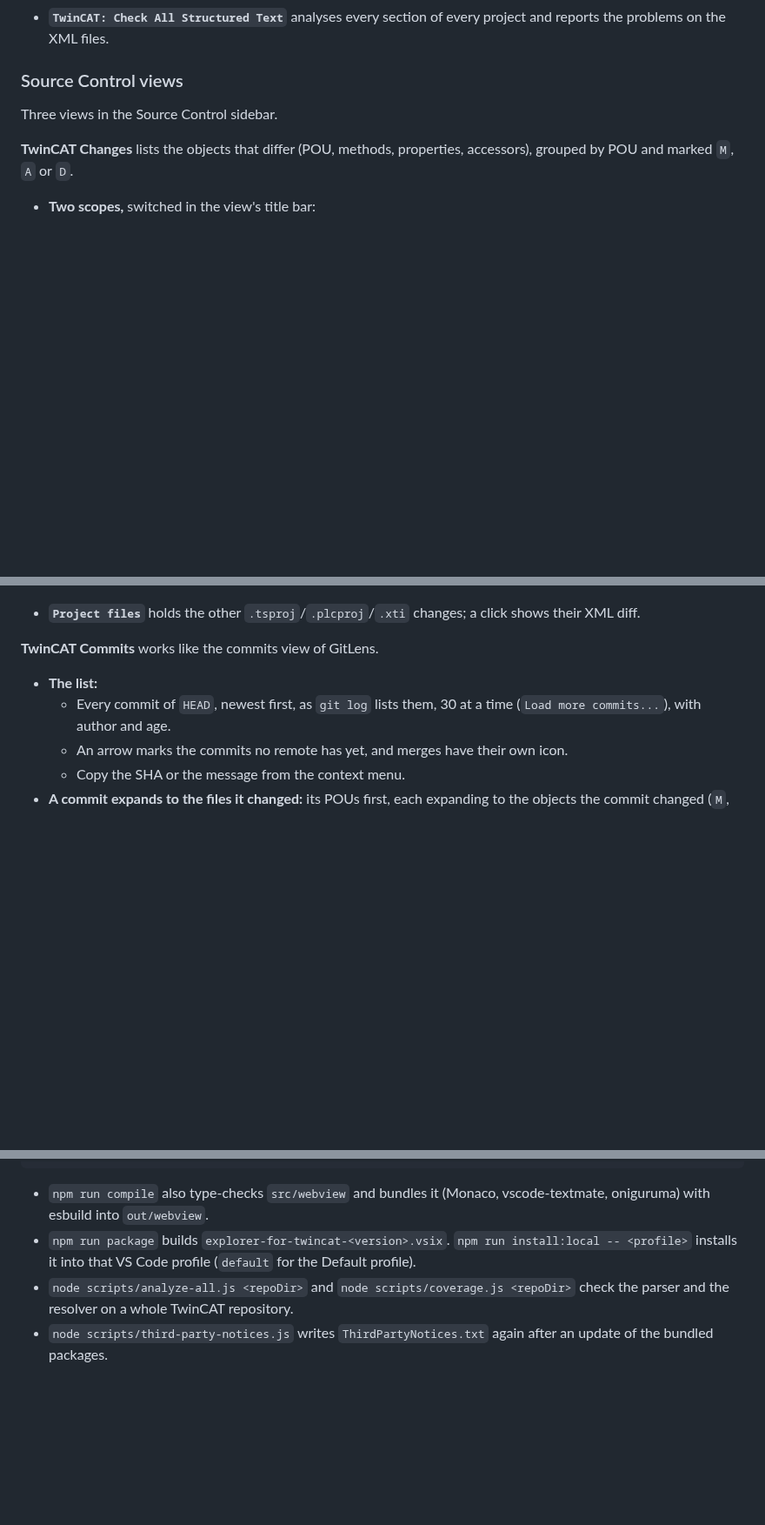
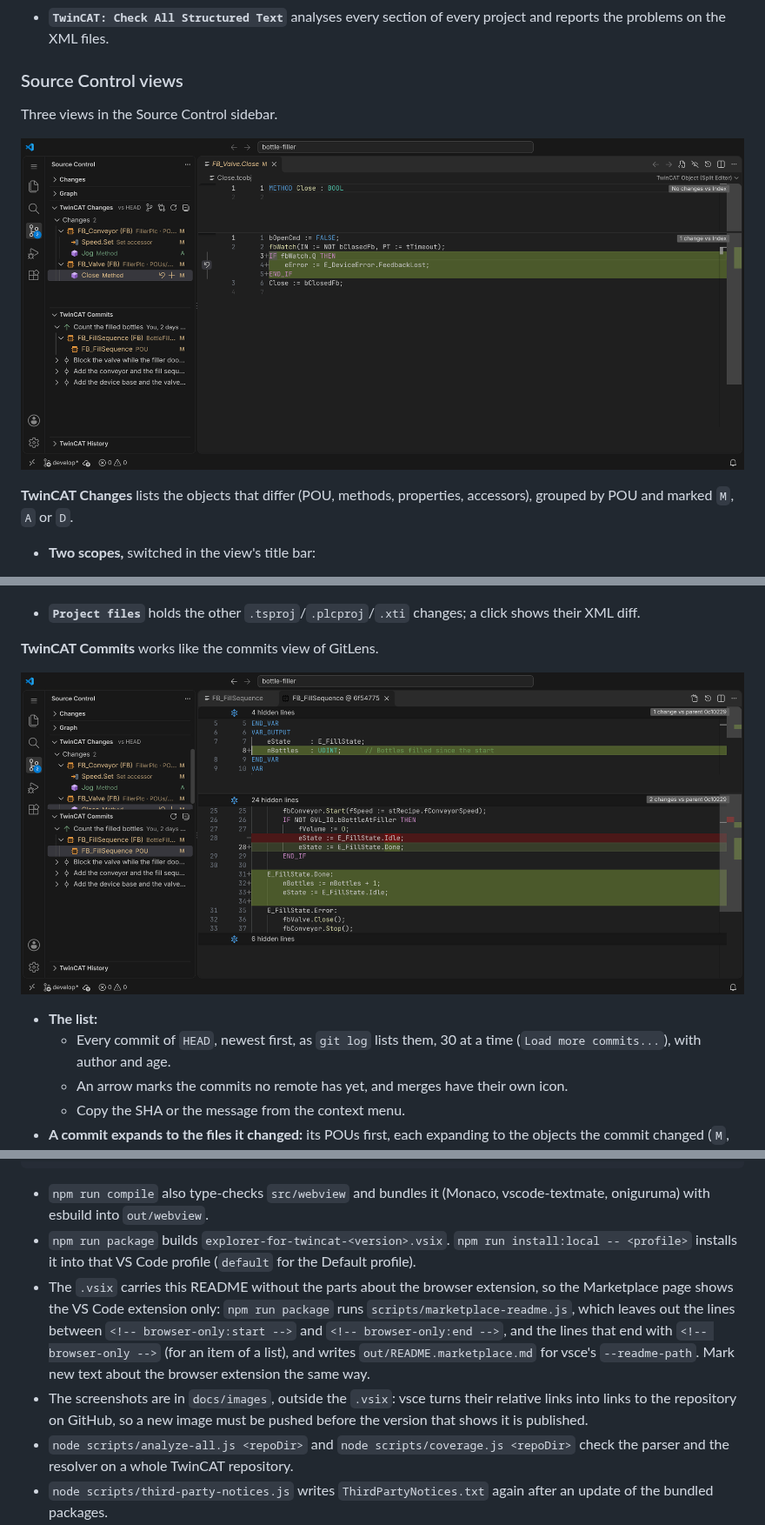
Before and after one commit to ddt313/TwinCAT-Explorer, a Markdown page: README.md, 3 parts joined by grey strips. Shown at 87% size. Rendered like a GitHub page; pictures changed too: docs/images/vscode-changes.png (added), docs/images/vscode-commits.png (added); blank space fills up the shorter version.

```diff
--- a/README.md
+++ b/README.md
@@ -364,6 +374,8 @@ These work in both panes and in notebook cells. They come from a parser of the T
 
 Three views in the Source Control sidebar.
 
+![TwinCAT Changes lists the changed methods and accessors; a click shows the change of FB_Valve.Close against HEAD](docs/images/vscode-changes.png)
+
 **TwinCAT Changes** lists the objects that differ (POU, methods, properties, accessors), grouped by POU
 and marked `M`, `A` or `D`.
 
@@ -402,6 +414,8 @@ and marked `M`, `A` or `D`.
 - **`Project files`** holds the other `.tsproj`/`.plcproj`/`.xti` changes; a click shows their XML diff.
 
 **TwinCAT Commits** works like the commits view of GitLens.
+
+![A commit of TwinCAT Commits expanded to the objects it changed, and its change of FB_FillSequence in the commit diff panel](docs/images/vscode-commits.png)
 
 - **The list:**
   - Every commit of `HEAD`, newest first, as `git log` lists them, 30 at a time
@@ -744,6 +787,15 @@ npm run package
   oniguruma) with esbuild into `out/webview`.
 - `npm run package` builds `explorer-for-twincat-<version>.vsix`. `npm run install:local -- <profile>`
   installs it into that VS Code profile (`default` for the Default profile).
+- The `.vsix` carries this README without the parts about the browser extension, so the Marketplace
+  page shows the VS Code extension only: `npm run package` runs `scripts/marketplace-readme.js`, which
+  leaves out the lines between `<!-- browser-only:start -->` and `<!-- browser-only:end -->`, and the
+  lines that end with `<!-- browser-only -->` (for an item of a list), and writes
+  `out/README.marketplace.md` for vsce's `--readme-path`. Mark new text about the browser extension
+  the same way.
+- The screenshots are in `docs/images`, outside the `.vsix`: vsce turns their relative links into
+  links to the repository on GitHub, so a new image must be pushed before the version that shows it is
+  published.
 - `node scripts/analyze-all.js <repoDir>` and `node scripts/coverage.js <repoDir>` check the parser
   and the resolver on a whole TwinCAT repository.
 - `node scripts/third-party-notices.js` writes `ThirdPartyNotices.txt` again after an update of the
```
Also changed, not shown: other parts of README.md (+39 -0 lines), docs/images/browser-object-view.png (added), docs/images/browser-split-view.png (added), docs/images/vscode-language.png (added), docs/images/vscode-overview.png (added), 5 other files.
